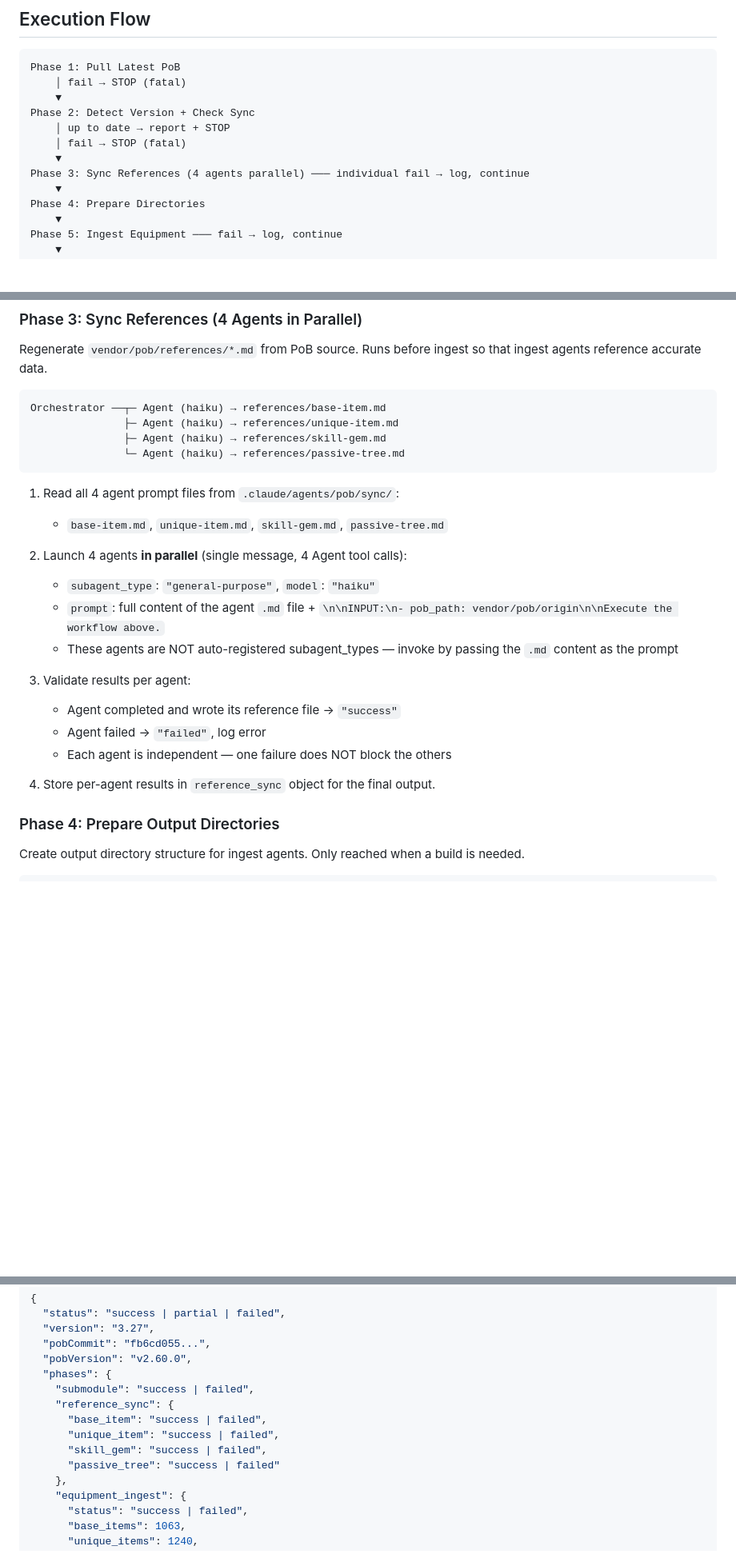
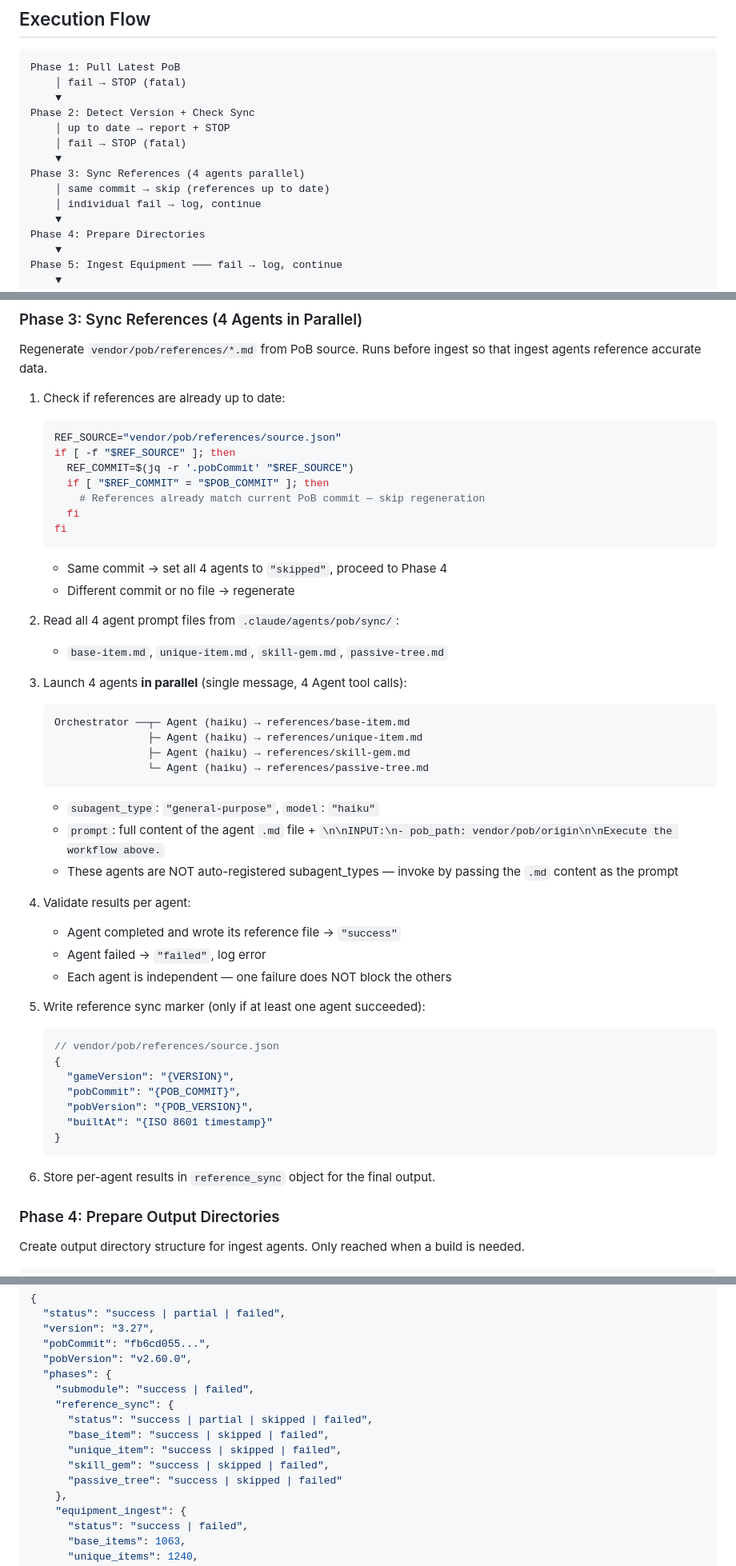
Before and after one commit to WontakKim/poe-ai, a Markdown page: .claude/skills/sync-pob-rag.md, 3 parts joined by grey strips. Shown at 80% size. Rendered like a GitHub page; blank space fills up the shorter version.

Commit message:
feat(sync-pob-rag): add reference sync marker to skip redundant regeneration
Phase 3 now checks vendor/pob/references/source.json before launching
agents. If pobCommit matches the current PoB HEAD, all 4 reference
agents are skipped. The marker file is written after successful
regeneration with gameVersion, pobCommit, pobVersion, and builtAt.

Co-Authored-By: Claude Opus 4.6 (1M context) <noreply@anthropic.com>

````diff
--- a/.claude/skills/sync-pob-rag.md
+++ b/.claude/skills/sync-pob-rag.md
@@ -29,7 +29,9 @@ Phase 2: Detect Version + Check Sync
     │ up to date → report + STOP
     │ fail → STOP (fatal)
     ▼
-Phase 3: Sync References (4 agents parallel) ─── individual fail → log, continue
+Phase 3: Sync References (4 agents parallel)
+    │ same commit → skip (references up to date)
+    │ individual fail → log, continue
     ▼
 Phase 4: Prepare Directories
     ▼
@@ -119,27 +121,52 @@ Determine the current game version, PoB commit hash, and whether a rebuild is ne
 
 Regenerate `vendor/pob/references/*.md` from PoB source. Runs before ingest so that ingest agents reference accurate data.
 
-```
-Orchestrator ──┬─ Agent (haiku) → references/base-item.md
-               ├─ Agent (haiku) → references/unique-item.md
-               ├─ Agent (haiku) → references/skill-gem.md
-               └─ Agent (haiku) → references/passive-tree.md
-```
+1. Check if references are already up to date:
+   ```bash
+   REF_SOURCE="vendor/pob/references/source.json"
+   if [ -f "$REF_SOURCE" ]; then
+     REF_COMMIT=$(jq -r '.pobCommit' "$REF_SOURCE")
+     if [ "$REF_COMMIT" = "$POB_COMMIT" ]; then
+       # References already match current PoB commit — skip regeneration
+     fi
+   fi
+   ```
+   - Same commit → set all 4 agents to `"skipped"`, proceed to Phase 4
+   - Different commit or no file → regenerate
 
-1. Read all 4 agent prompt files from `.claude/agents/pob/sync/`:
+2. Read all 4 agent prompt files from `.claude/agents/pob/sync/`:
    - `base-item.md`, `unique-item.md`, `skill-gem.md`, `passive-tree.md`
 
-2. Launch 4 agents **in parallel** (single message, 4 Agent tool calls):
+3. Launch 4 agents **in parallel** (single message, 4 Agent tool calls):
+
+   ```
+   Orchestrator ──┬─ Agent (haiku) → references/base-item.md
+                  ├─ Agent (haiku) → references/unique-item.md
+                  ├─ Agent (haiku) → references/skill-gem.md
+                  └─ Agent (haiku) → references/passive-tree.md
+   ```
+
    - `subagent_type`: `"general-purpose"`, `model`: `"haiku"`
    - `prompt`: full content of the agent `.md` file + `\n\nINPUT:\n- pob_path: vendor/pob/origin\n\nExecute the workflow above.`
    - These agents are NOT auto-registered subagent_types — invoke by passing the `.md` content as the prompt
 
-3. Validate results per agent:
+4. Validate results per agent:
    - Agent completed and wrote its reference file → `"success"`
    - Agent failed → `"failed"`, log error
    - Each agent is independent — one failure does NOT block the others
 
-4. Store per-agent results in `reference_sync` object for the final output.
+5. Write reference sync marker (only if at least one agent succeeded):
+   ```json
+   // vendor/pob/references/source.json
+   {
+     "gameVersion": "{VERSION}",
+     "pobCommit": "{POB_COMMIT}",
+     "pobVersion": "{POB_VERSION}",
+     "builtAt": "{ISO 8601 timestamp}"
+   }
+   ```
+
+6. Store per-agent results in `reference_sync` object for the final output.
 
 ### Phase 4: Prepare Output Directories
 
@@ -256,10 +283,11 @@ Verify all generated JSON files are valid, check required fields, and produce th
   "phases": {
     "submodule": "success | failed",
     "reference_sync": {
-      "base_item": "success | failed",
-      "unique_item": "success | failed",
-      "skill_gem": "success | failed",
-      "passive_tree": "success | failed"
+      "status": "success | partial | skipped | failed",
+      "base_item": "success | skipped | failed",
+      "unique_item": "success | skipped | failed",
+      "skill_gem": "success | skipped | failed",
+      "passive_tree": "success | skipped | failed"
     },
     "equipment_ingest": {
       "status": "success | failed",
````
Also changed, not shown: other parts of .claude/skills/sync-pob-rag.md (+1 -0 lines).
